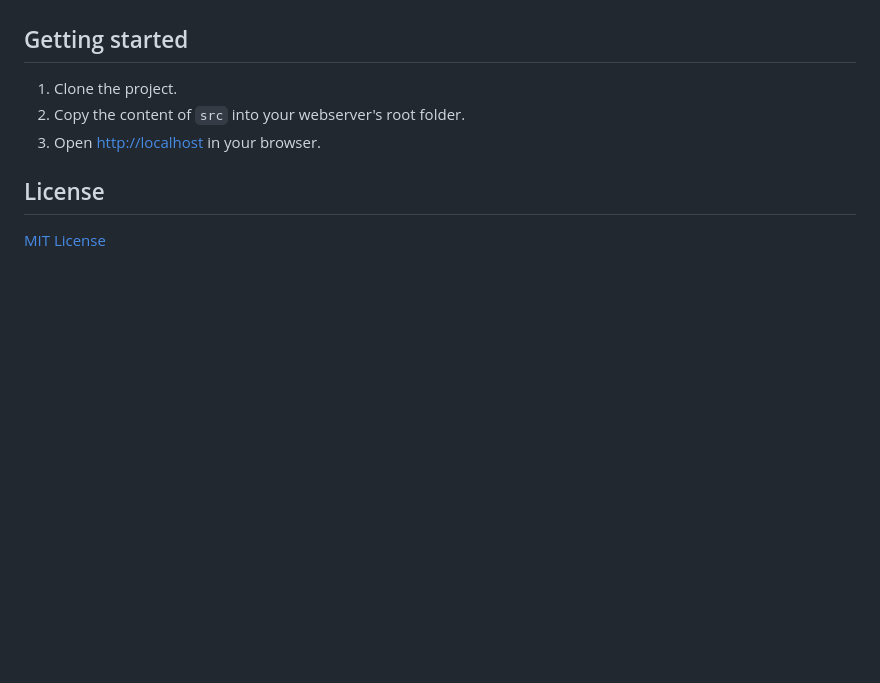
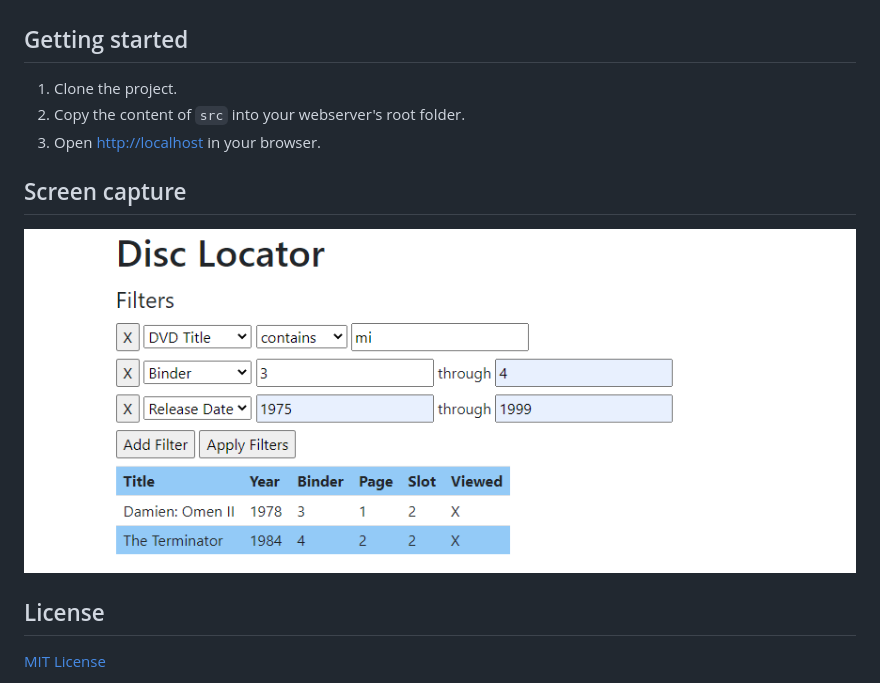
Before and after one commit to feliperomero3/disc-locator, a Markdown page: README.md, the part around the change. Rendered like a GitHub page; pictures changed too: screen-capture.png (added); blank space fills up the shorter version.

Commit message:
Add screen capture.

```diff
--- a/README.md
+++ b/README.md
@@ -22,6 +22,10 @@ your browser.
 1. Copy the content of `src` into your webserver's root folder.
 1. Open <http://localhost> in your browser.
 
+## Screen capture
+
+![Screen capture](./screen-capture.png)
+
 ## License
 
 [MIT License](./LICENSE)
```
